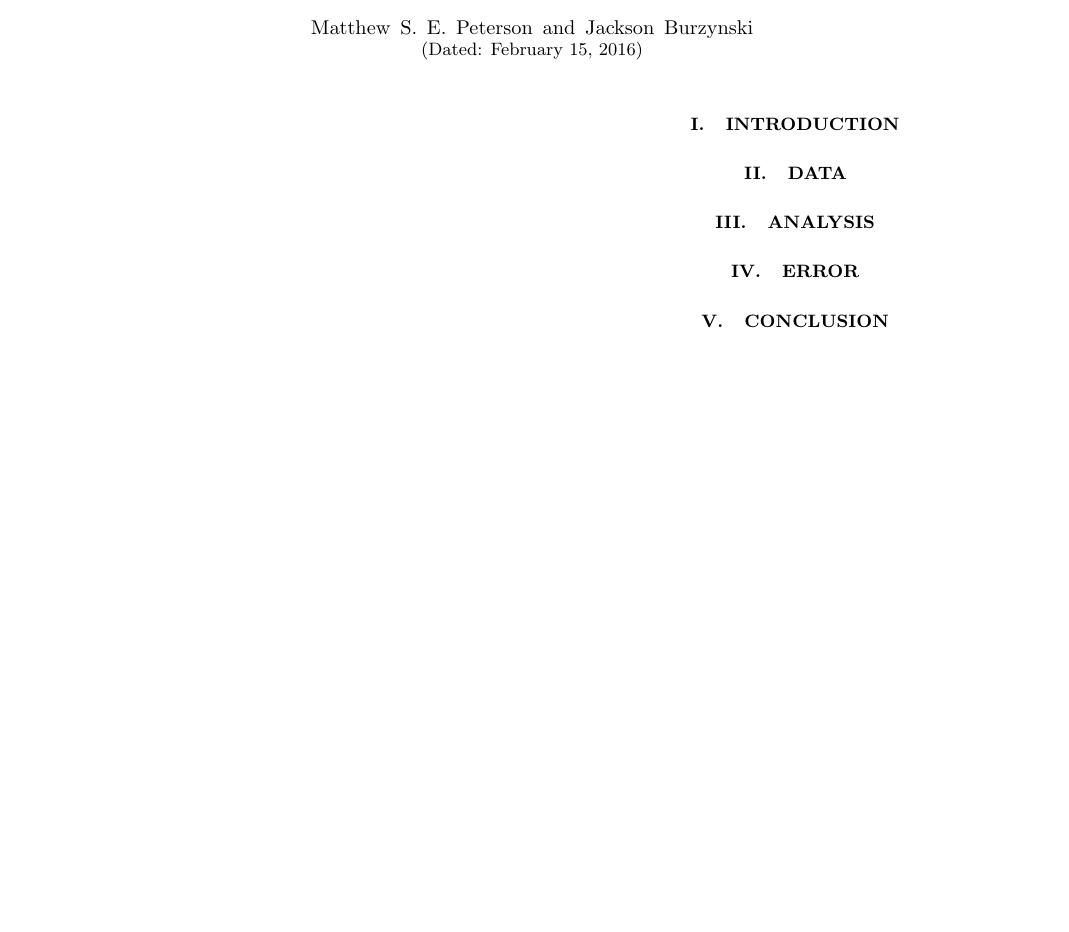
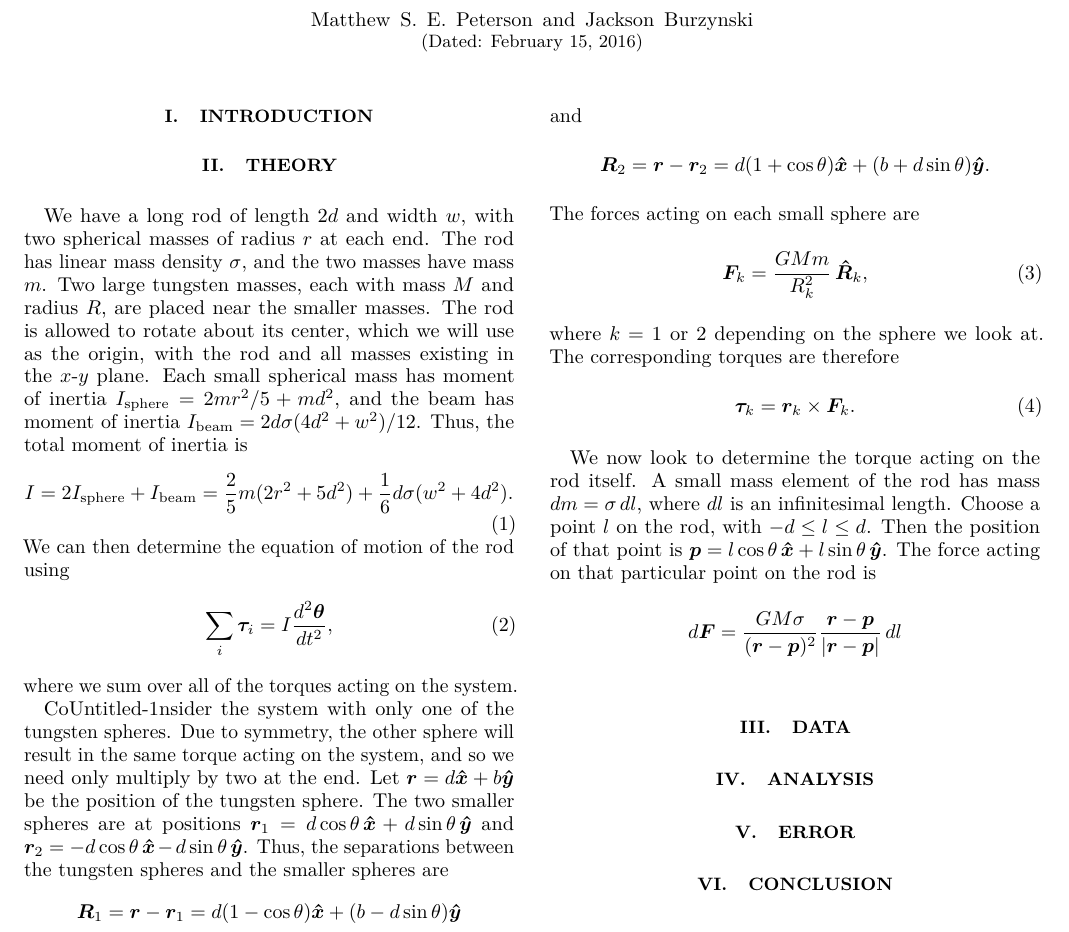
Before and after one commit to jburzy01/Cavendish, a LaTeX paper (lab1/report/lab1.tex): part of the page, cut so that both start at the same text, the shorter picture padded with empty space. Compiled offline with pdfLaTeX.

Commit message:
added report stuff and some theoretical work

```diff
--- a/lab1/report/lab1.tex
+++ b/lab1/report/lab1.tex
@@ -1,15 +1,18 @@
 \documentclass[aps, reprint,amsmath,amssymb]{revtex4-1} %APS Journal
-\usepackage{dcolumn}
+\usepackage[T1]{fontenc}
+\usepackage[utf8]{inputenc}
+\usepackage{lmodern}
 \usepackage{microtype}
 \usepackage{graphicx}
 \usepackage{siunitx}
 \usepackage{bm}
 
-\renewcommand{\vec}[1]{\mathbf{#1}}
+\renewcommand{\vec}[1]{\boldsymbol{#1}}
 \newcommand{\mat}[1]{\mathbf{#1}}
 \newcommand{\uv}[1]{\vec{\hat{#1}}}
 \newcommand{\x}{\vec{\hat{x}}}
 \newcommand{\y}{\vec{\hat{y}}}
+\newcommand{\z}{\vec{\hat{z}}}
 \renewcommand{\d}{\partial}
 \renewcommand{\L}{\mathcal{L}}
 \renewcommand{\inf}{\infty}
@@ -29,6 +32,66 @@
 %----------------------------------------------------------------------
 \section{Introduction}
 
+\section{Theory}
+
+We have a long rod of length $2d$ and width $w$, with two spherical masses
+of radius $r$ at each end.  The rod has linear mass density $\sigma$, and
+the two masses have mass $m$. Two large tungsten masses, each with mass $M$
+and radius $R$, are placed near the smaller masses. The rod is allowed
+to rotate about its center, which we will use as the origin, with the rod
+and all masses existing in the $x$-$y$ plane. Each small spherical mass has
+moment of inertia $I_\text{sphere} = 2mr^2/5 + md^2$, and the beam has
+moment of inertia $I_\text{beam} = 2d\sigma(4d^2 + w^2)/12$. Thus, the
+total moment of inertia is
+\begin{equation}
+    \label{eq:moment_of_inertia}
+    I = 2I_\text{sphere} + I_\text{beam}
+    = \frac{2}{5} m (2 r^2 + 5 d^2) + \frac{1}{6}d\sigma(w^2 + 4d^2).
+\end{equation}
+We can then determine the equation of motion of the rod using
+\begin{equation}
+    \sum_i \vec{\tau}_i = I \frac{d^2\vec{\theta}}{dt^2},
+\end{equation}
+where we sum over all of the torques acting on the system.
+
+CoUntitled-1nsider the system with only one of the tungsten spheres. Due to symmetry,
+the other sphere will result in the same torque acting on the system, and
+so we need only multiply by two at the end. Let $\vec{r} = d\x + b\y$ be the
+position of the tungsten sphere. The two smaller spheres are at positions
+$\vec{r}_1 = d \cos\theta\,\x + d \sin \theta \, \y$ and $\vec{r}_2 = -d
+\cos \theta\,\x - d \sin \theta \, \y$. Thus, the separations between the
+tungsten spheres and the smaller spheres are
+\[
+    \vec{R}_1 = \vec{r} - \vec{r}_1 = d(1 - \cos\theta)\x + (b -
+    d\sin\theta) \y
+\]
+and
+\[
+    \vec{R}_2 = \vec{r} - \vec{r}_2 = d(1 + \cos\theta)\x + (b + d \sin
+    \theta) \y.
+\]
+The forces acting on each small sphere are
+\begin{equation}
+    \label{eq:forces}
+    \vec{F}_k = \frac{G M m}{R_k^2}\,\uv{R}_k,
+\end{equation}
+where $k = 1$ or 2 depending on the sphere we look at. The corresponding
+torques are therefore
+\begin{equation}
+    \label{eq:torques}
+    \vec{\tau}_k = \vec{r}_k \times \vec{F}_k.
+\end{equation}
+
+We now look to determine the torque acting on the rod itself. A small mass
+element of the rod has mass $dm = \sigma\,dl$, where $dl$ is an
+infinitesimal length. Choose a point $l$ on the rod, with $-d\leq l \leq
+d$. Then the position of that point is $\vec{p} = l\cos\theta\,\x +
+l\sin\theta\,\y$. The force acting on that particular point on the rod is
+\[
+    d\vec{F} = \frac{G M \sigma}{(\vec{r} - \vec{p})^2} \frac{\vec{r} -
+    \vec{p}}{|\vec{r} - \vec{p}|} \, dl
+\]
+
 \section{Data}
 
 \section{Analysis}
```
Also changed, not shown: lab1/report/lab1.bbl (added), lab1/report/lab1.pdf, 5 other files.
